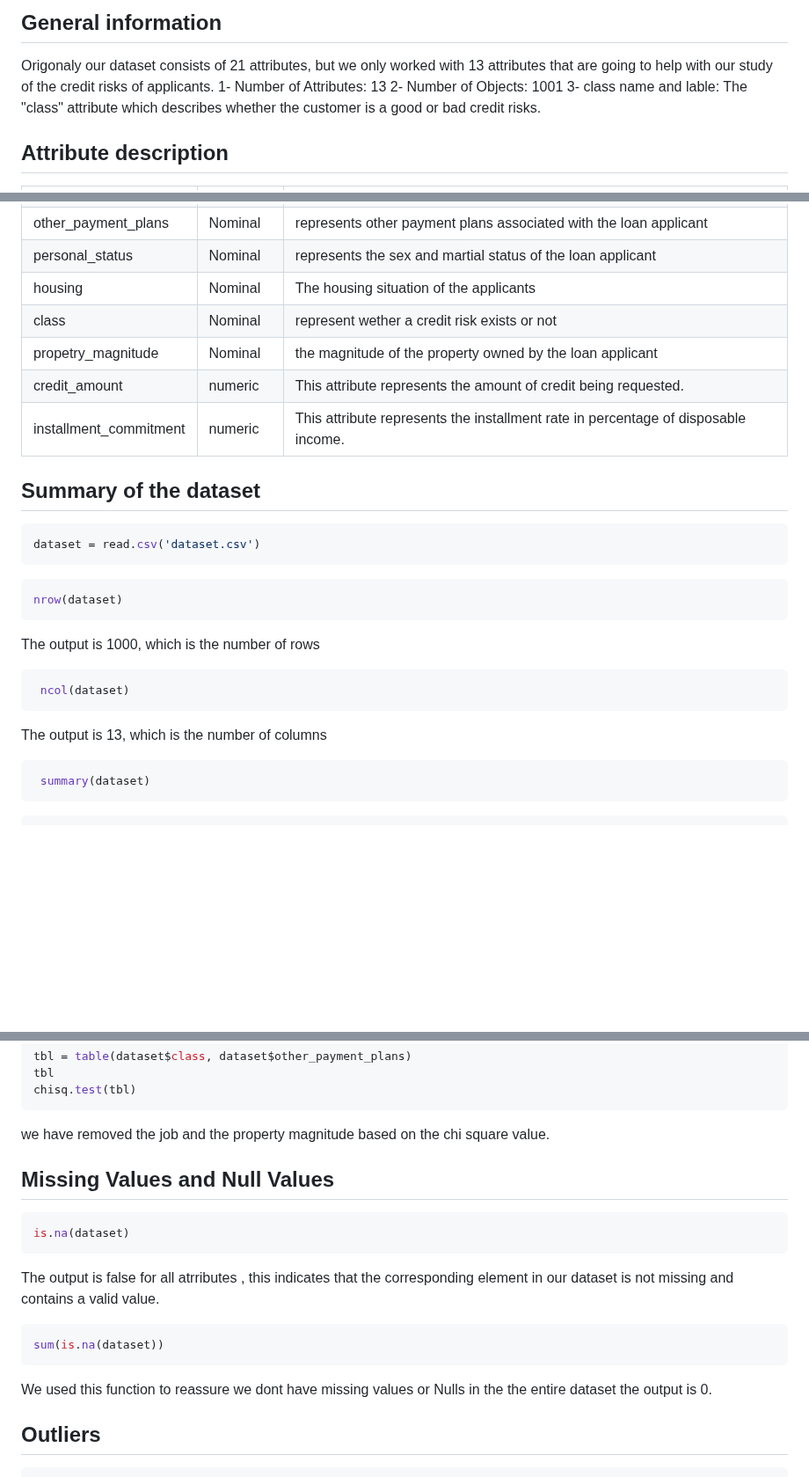
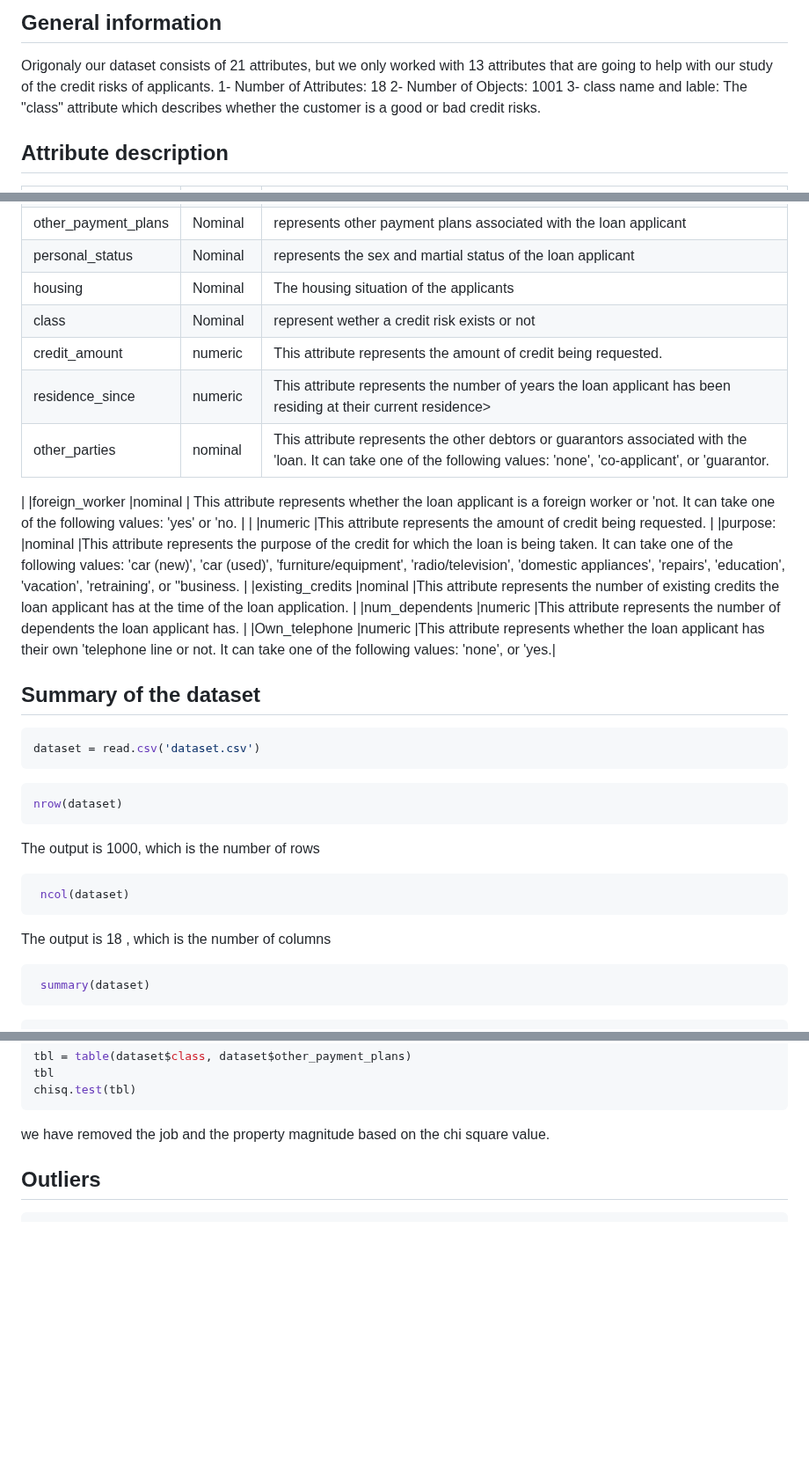
Before and after one commit to saraalkhoneen/Data-mining-6, a Markdown page: Customer credits notebook.md, 3 parts joined by grey strips. Shown at 88% size. Rendered like a GitHub page; blank space fills up the shorter version.

````diff
--- a/Customer credits notebook.md
+++ b/Customer credits notebook.md
@@ -8,7 +8,7 @@ https://www.kaggle.com/datasets/ppb00x/credit-risk-customers
 
 ## General information
 Origonaly our dataset consists of 21 attributes, but we only worked with 13 attributes that are going to help with our study of the credit risks of applicants.
-1- Number of Attributes: 13
+1- Number of Attributes: 18
 2- Number of Objects: 1001
 3- class name and lable:
 The "class" attribute which describes whether the customer is a good or bad credit risks.
@@ -27,9 +27,19 @@ The "class" attribute which describes whether the customer is a good or bad cred
 |personal_status    |Nominal     | represents the sex and martial status of the loan applicant   |
 |housing            |Nominal     |The housing situation of the applicants|
 |class              |Nominal     |represent wether a credit risk exists or not |
-|propetry_magnitude |Nominal     |the magnitude of the property owned by the loan applicant         |
 |credit_amount |numeric     |This attribute represents the amount of credit being requested.  |
-|installment_commitment       |numeric     |This attribute represents the installment rate in percentage of disposable income.|
+|residence_since |numeric     |This attribute represents the number of years the loan applicant has been residing at their current residence>  |
+|other_parties |nominal     |This attribute represents the other debtors or guarantors associated with the 'loan. It can take one of the following values: 'none', 'co-applicant', or 'guarantor.
+ |
+|foreign_worker |nominal     | This attribute represents whether the loan applicant is a foreign worker or 'not. It can take one of the following values: 'yes' or 'no.
+ |
+| |numeric     |This attribute represents the amount of credit being requested.  |
+|purpose: |nominal     |This attribute represents the purpose of the credit for which the loan is being taken. It can take one of the following values: 'car (new)', 'car (used)', 'furniture/equipment', 'radio/television', 'domestic appliances', 'repairs', 'education', 'vacation', 'retraining', or ''business.
+ |
+|existing_credits |nominal     |This attribute represents the number of existing credits the loan applicant has at the time of the loan application. |
+|num_dependents |numeric     |This attribute represents the number of dependents the loan applicant has. |
+|Own_telephone |numeric     |This attribute represents whether the loan applicant has their own 'telephone line or not. It can take one of the following values: 'none', or 'yes.|
+
 ## Summary of the dataset
 
 ```R
@@ -44,7 +54,7 @@ The output is 1000, which is the number of rows
 ```R
  ncol(dataset)
 ```
-The output is 13, which is the number of columns
+The output is 18 , which is the number of columns
 
 ```R
  summary(dataset)
@@ -111,19 +121,6 @@ chisq.test(tbl)
 ```
 
 we have removed the job and the property magnitude based on the chi square value.
-
-
-## Missing Values and Null Values
-
-```R
-is.na(dataset)
-```
-The output is false for all atrributes , this indicates that the corresponding element in our dataset is not missing and contains a valid value.
-
-```R
-sum(is.na(dataset))
-```
-We used this function to reassure we dont have missing values or Nulls in the the entire dataset the output is 0.
 
 ## Outliers
 
````
